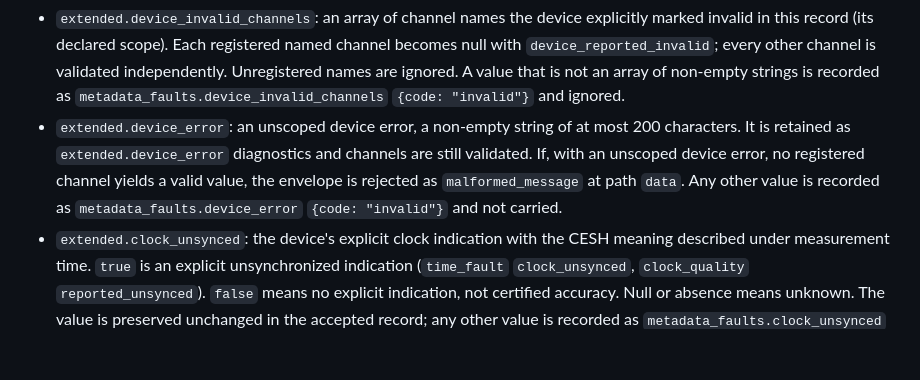
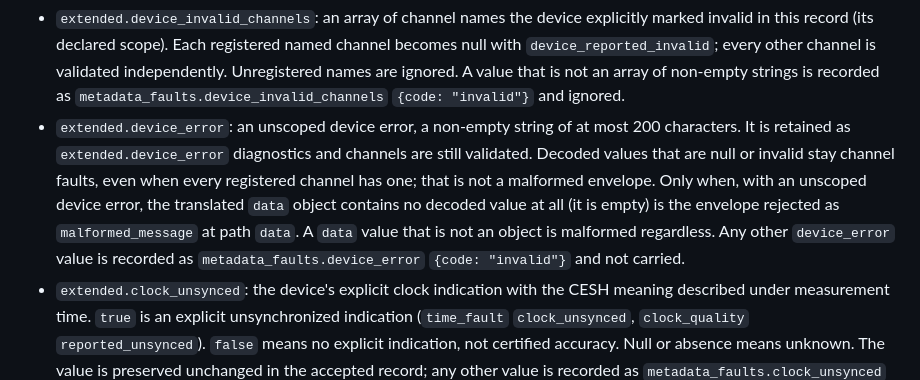
Before and after one commit to bardphysicslab/bardbox, a Markdown page: docs/ingestion-contract.md, the part around the change. Drawn GitHub-style; blank space fills up the shorter version.

Commit message:
Ingestion contract: unscoped device error is malformed only when nothing was decoded
Corrects the proposed a5f13fab clause: decoded null or invalid values stay channel faults even if every registered channel has one; only an empty data object with an unscoped device error is malformed_message.

Co-Authored-By: Claude Opus 5.5 <noreply@anthropic.com>

```diff
--- a/docs/ingestion-contract.md
+++ b/docs/ingestion-contract.md
@@ -263,10 +263,13 @@ translated record as follows:
   `metadata_faults.device_invalid_channels` `{code: "invalid"}` and ignored.
 - `extended.device_error`: an unscoped device error, a non-empty string of at
   most 200 characters. It is retained as `extended.device_error` diagnostics and
-  channels are still validated. If, with an unscoped device error, no registered
-  channel yields a valid value, the envelope is rejected as `malformed_message`
-  at path `data`. Any other value is recorded as `metadata_faults.device_error`
-  `{code: "invalid"}` and not carried.
+  channels are still validated. Decoded values that are null or invalid stay
+  channel faults, even when every registered channel has one; that is not a
+  malformed envelope. Only when, with an unscoped device error, the translated
+  `data` object contains no decoded value at all (it is empty) is the envelope
+  rejected as `malformed_message` at path `data`. A `data` value that is not an
+  object is malformed regardless. Any other `device_error` value is recorded as
+  `metadata_faults.device_error` `{code: "invalid"}` and not carried.
 - `extended.clock_unsynced`: the device's explicit clock indication with the
   CESH meaning described under measurement time. `true` is an explicit
   unsynchronized indication (`time_fault` `clock_unsynced`, `clock_quality`
```
